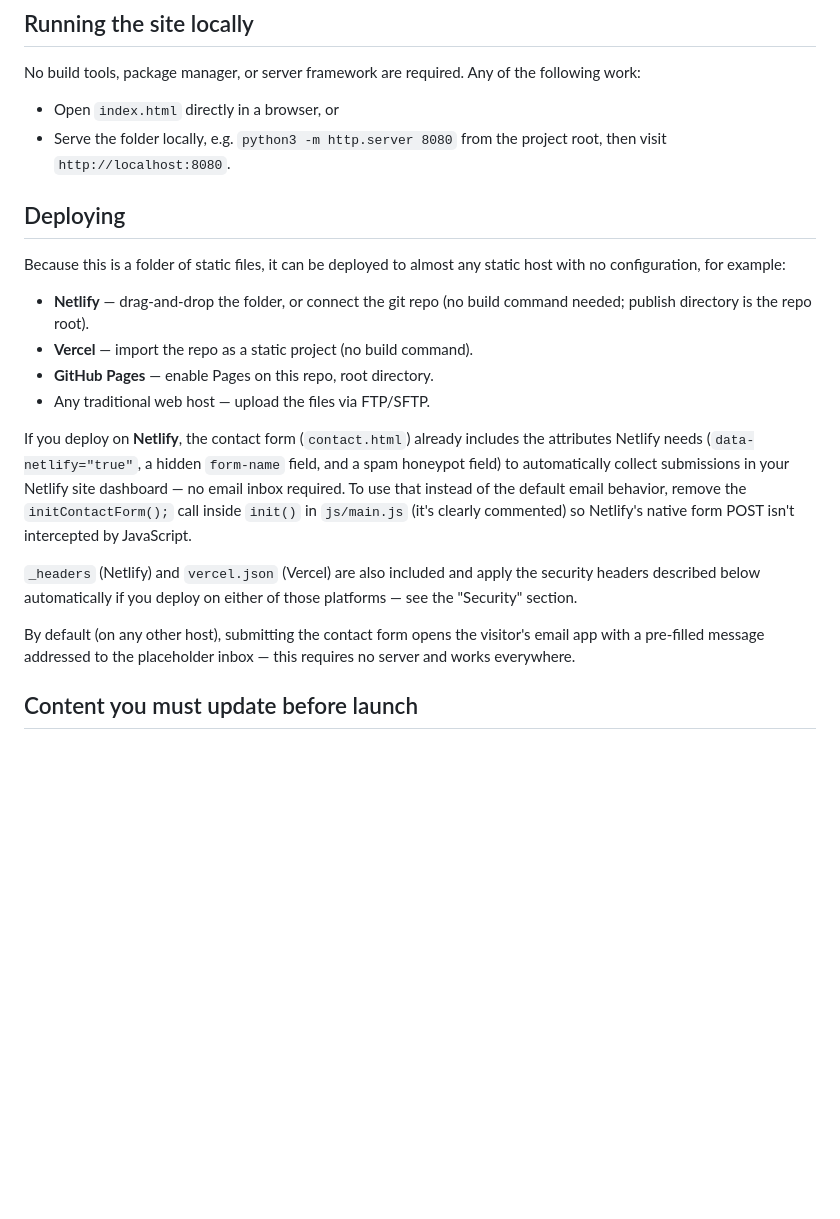
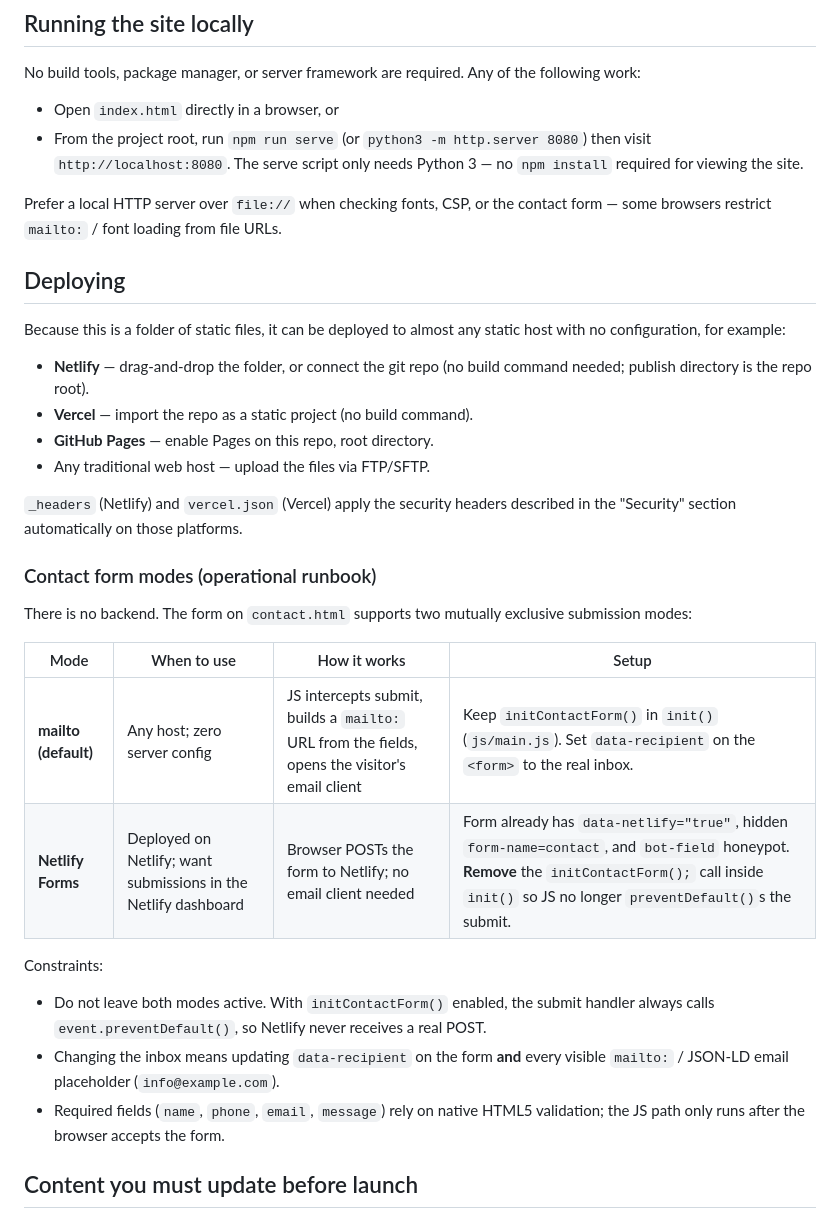
Before and after one commit to jakethomas914/CarpenterContractor, a Markdown page: README.md, the part around one of its changes. GitHub-like rendering; blank space fills up the shorter version.

```diff
--- a/README.md
+++ b/README.md
@@ -50,8 +50,12 @@ No build tools, package manager, or server framework are required. Any of
 the following work:
 
 - Open `index.html` directly in a browser, or
-- Serve the folder locally, e.g. `python3 -m http.server 8080` from the
-  project root, then visit `http://localhost:8080`.
+- From the project root, run `npm run serve` (or `python3 -m http.server 8080`)
+  then visit `http://localhost:8080`. The serve script only needs Python 3 —
+  no `npm install` required for viewing the site.
+
+Prefer a local HTTP server over `file://` when checking fonts, CSP, or the
+contact form — some browsers restrict `mailto:` / font loading from file URLs.
 
 ## Deploying
 
@@ -64,21 +68,28 @@ static host with no configuration, for example:
 - **GitHub Pages** — enable Pages on this repo, root directory.
 - Any traditional web host — upload the files via FTP/SFTP.
 
-If you deploy on **Netlify**, the contact form (`contact.html`) already
-includes the attributes Netlify needs (`data-netlify="true"`, a hidden
-`form-name` field, and a spam honeypot field) to automatically collect
-submissions in your Netlify site dashboard — no email inbox required. To
-use that instead of the default email behavior, remove the
-`initContactForm();` call inside `init()` in `js/main.js` (it's clearly
-commented) so Netlify's native form POST isn't intercepted by JavaScript.
+`_headers` (Netlify) and `vercel.json` (Vercel) apply the security headers
+described in the "Security" section automatically on those platforms.
 
-`_headers` (Netlify) and `vercel.json` (Vercel) are also included and apply
-the security headers described below automatically if you deploy on either
-of those platforms — see the "Security" section.
+### Contact form modes (operational runbook)
 
-By default (on any other host), submitting the contact form opens the
-visitor's email app with a pre-filled message addressed to the placeholder
-inbox — this requires no server and works everywhere.
+There is no backend. The form on `contact.html` supports two mutually
+exclusive submission modes:
+
+| Mode | When to use | How it works | Setup |
+|---|---|---|---|
+| **mailto (default)** | Any host; zero server config | JS intercepts submit, builds a `mailto:` URL from the fields, opens the visitor's email client | Keep `initContactForm()` in `init()` (`js/main.js`). Set `data-recipient` on the `<form>` to the real inbox. |
+| **Netlify Forms** | Deployed on Netlify; want submissions in the Netlify dashboard | Browser POSTs the form to Netlify; no email client needed | Form already has `data-netlify="true"`, hidden `form-name=contact`, and `bot-field` honeypot. **Remove** the `initContactForm();` call inside `init()` so JS no longer `preventDefault()`s the submit. |
+
+Constraints:
+
+- Do not leave both modes active. With `initContactForm()` enabled, the
+  submit handler always calls `event.preventDefault()`, so Netlify never
+  receives a real POST.
+- Changing the inbox means updating `data-recipient` on the form **and**
+  every visible `mailto:` / JSON-LD email placeholder (`info@example.com`).
+- Required fields (`name`, `phone`, `email`, `message`) rely on native
+  HTML5 validation; the JS path only runs after the browser accepts the form.
 
 ## Content you must update before launch
 
```
Also changed, not shown: other parts of README.md (+65 -8 lines).
